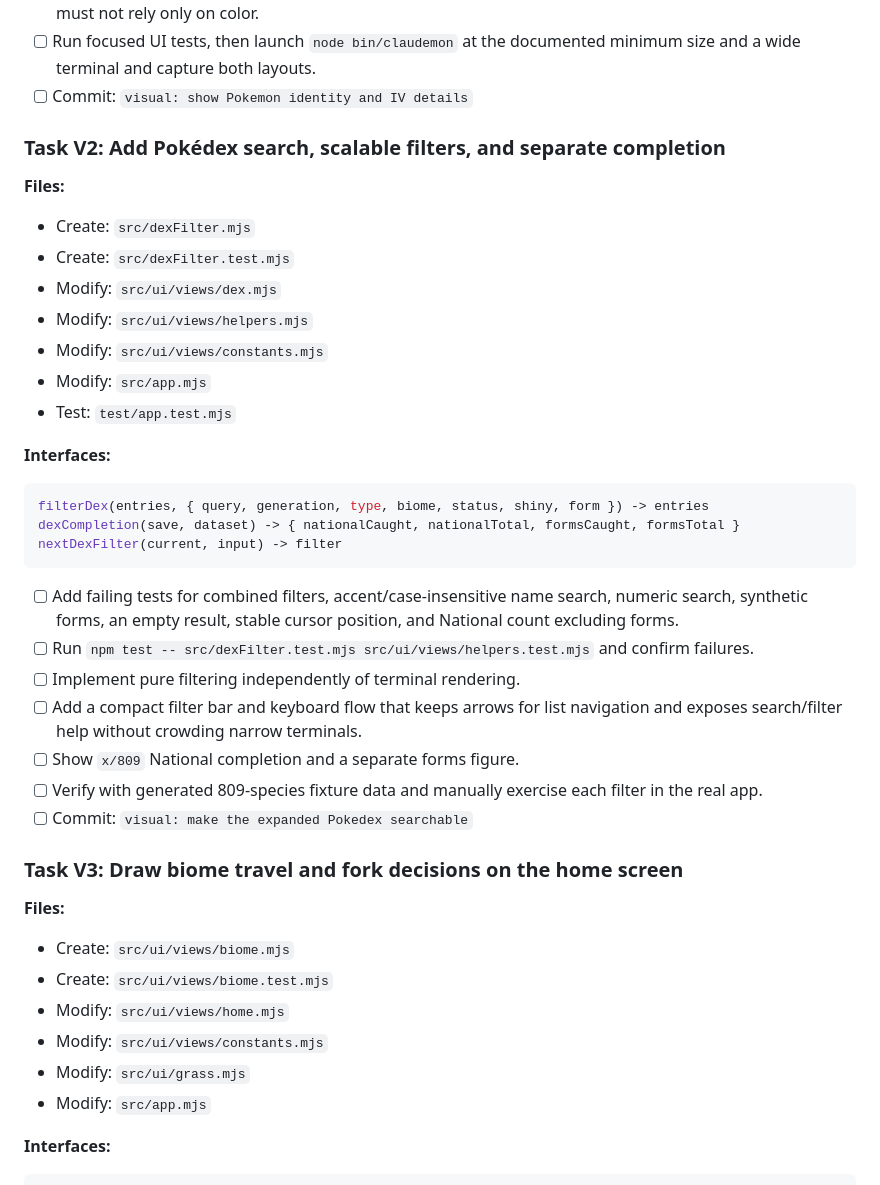
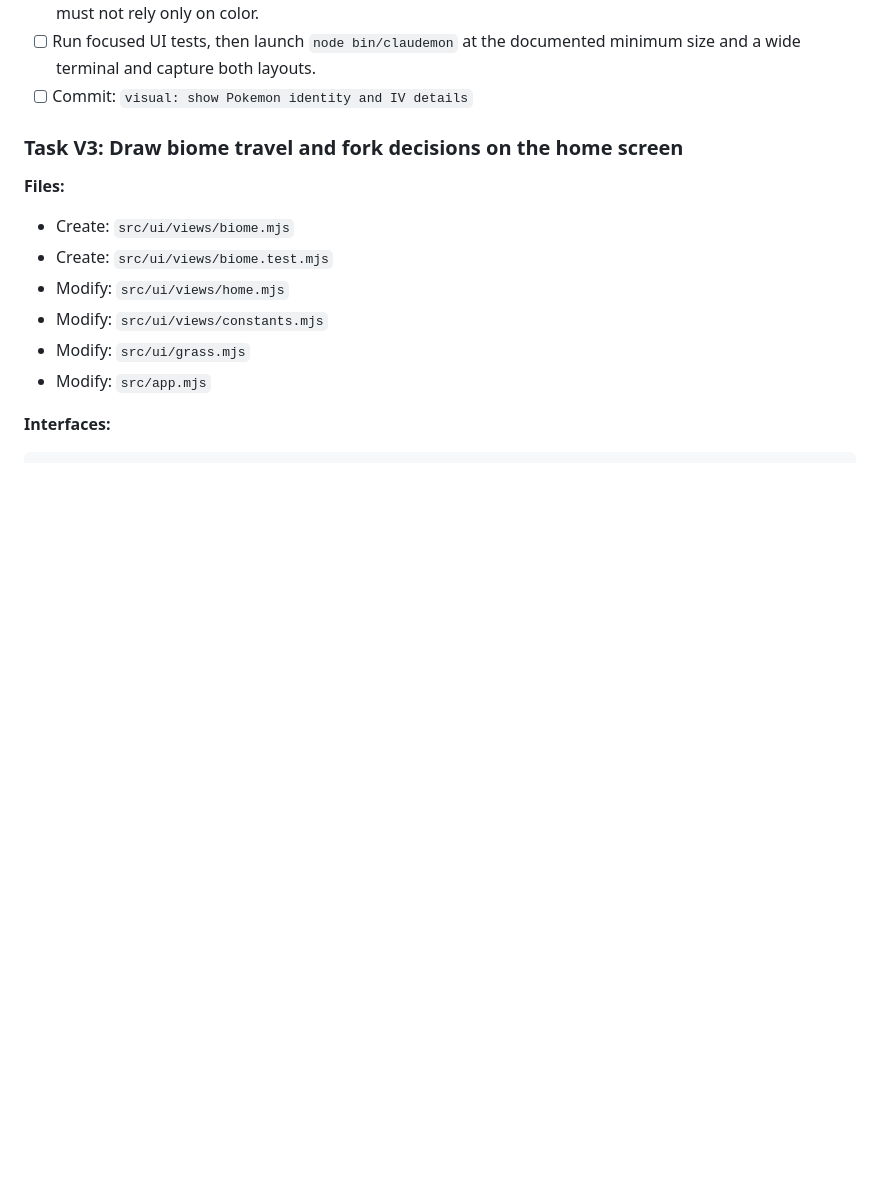
Before and after one commit to Titanspark21/claudemon, a Markdown page: PLAN.md, the part around the change. GitHub-like rendering; blank space fills up the shorter version.

Commit message:
Tick off 7 finished items, and remove the batches that completes

````diff
--- a/PLAN.md
+++ b/PLAN.md
@@ -181,39 +181,6 @@ monDetail(mon, options) -> string[]
 - [ ] Run focused UI tests, then launch `node bin/claudemon` at the documented
       minimum size and a wide terminal and capture both layouts.
 - [ ] Commit: `visual: show Pokemon identity and IV details`
-
-### Task V2: Add Pokédex search, scalable filters, and separate completion
-
-**Files:**
-
-- Create: `src/dexFilter.mjs`
-- Create: `src/dexFilter.test.mjs`
-- Modify: `src/ui/views/dex.mjs`
-- Modify: `src/ui/views/helpers.mjs`
-- Modify: `src/ui/views/constants.mjs`
-- Modify: `src/app.mjs`
-- Test: `test/app.test.mjs`
-
-**Interfaces:**
-
-```js
-filterDex(entries, { query, generation, type, biome, status, shiny, form }) -> entries
-dexCompletion(save, dataset) -> { nationalCaught, nationalTotal, formsCaught, formsTotal }
-nextDexFilter(current, input) -> filter
-```
-
-- [ ] Add failing tests for combined filters, accent/case-insensitive name
-      search, numeric search, synthetic forms, an empty result, stable cursor
-      position, and National count excluding forms.
-- [ ] Run `npm test -- src/dexFilter.test.mjs src/ui/views/helpers.test.mjs` and
-      confirm failures.
-- [ ] Implement pure filtering independently of terminal rendering.
-- [ ] Add a compact filter bar and keyboard flow that keeps arrows for list
-      navigation and exposes search/filter help without crowding narrow terminals.
-- [ ] Show `x/809` National completion and a separate forms figure.
-- [ ] Verify with generated 809-species fixture data and manually exercise each
-      filter in the real app.
-- [ ] Commit: `visual: make the expanded Pokedex searchable`
 
 ### Task V3: Draw biome travel and fork decisions on the home screen
 
````
